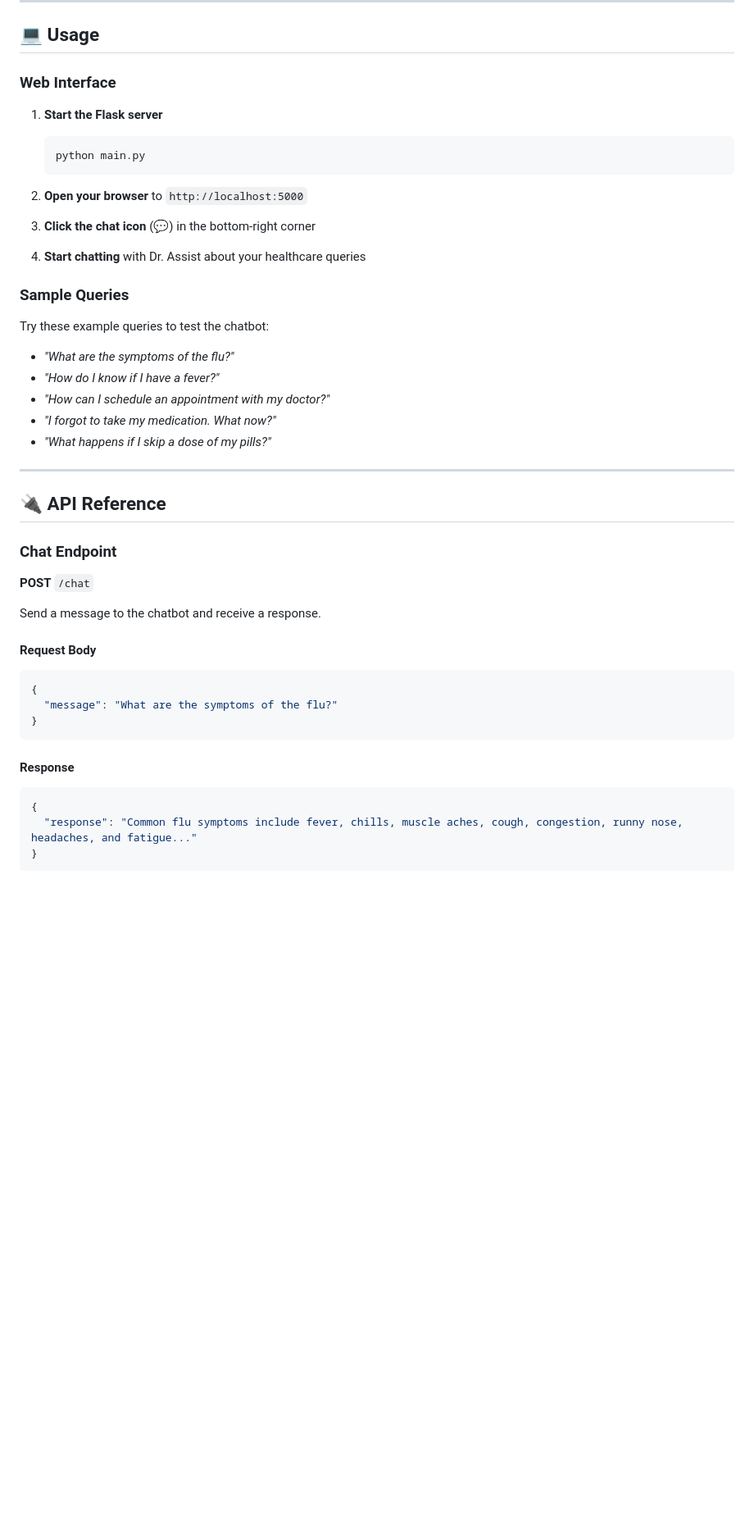
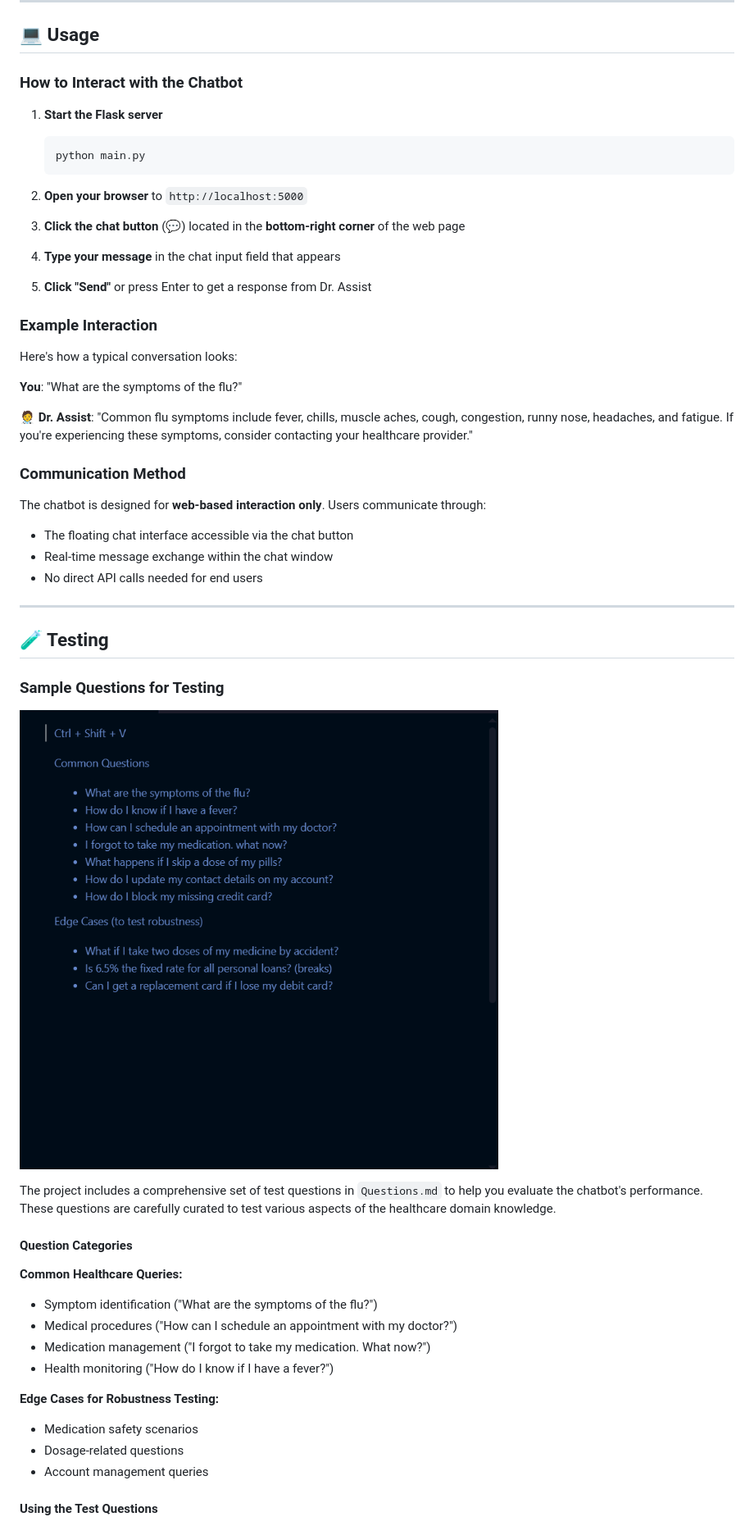
Before and after one commit to MELLOxProg/healthcare-chatbot-nlp, a Markdown page: README.md, the part around the change printed below. Shown: that part at 82% size. GitHub-like rendering; pictures changed too: questions.png (added); blank space fills up the shorter version.

Commit message:
docs: Update README with demo images, remove MIT license, fix navigation and usage instructions

````diff
--- a/README.md
+++ b/README.md
@@ -72,7 +92,7 @@
 
 ## 💻 Usage
 
-### Web Interface
+### How to Interact with the Chatbot
 
 1. **Start the Flask server**
    ```bash
@@ -81,43 +101,49 @@
 
 2. **Open your browser** to `http://localhost:5000`
 
-3. **Click the chat icon** (💬) in the bottom-right corner
+3. **Click the chat button** (💬) located in the **bottom-right corner** of the web page
 
-4. **Start chatting** with Dr. Assist about your healthcare queries
+4. **Type your message** in the chat input field that appears
 
-### Sample Queries
+5. **Click "Send"** or press Enter to get a response from Dr. Assist
 
-Try these example queries to test the chatbot:
+### Example Interaction
 
-- *"What are the symptoms of the flu?"*
-- *"How do I know if I have a fever?"*
-- *"How can I schedule an appointment with my doctor?"*
-- *"I forgot to take my medication. What now?"*
-- *"What happens if I skip a dose of my pills?"*
+Here's how a typical conversation looks:
+
+**You**: "What are the symptoms of the flu?"
+
+**🧑‍⚕️ Dr. Assist**: "Common flu symptoms include fever, chills, muscle aches, cough, congestion, runny nose, headaches, and fatigue. If you're experiencing these symptoms, consider contacting your healthcare provider."
+
+### Communication Method
+
+The chatbot is designed for **web-based interaction only**. Users communicate through:
+- The floating chat interface accessible via the chat button
+- Real-time message exchange within the chat window
+- No direct API calls needed for end users
 
 ---
 
-## 🔌 API Reference
+## 🧪 Testing
 
-### Chat Endpoint
+### Sample Questions for Testing
 
-**POST** `/chat`
+![Sample Questions](questions.png)
 
-Send a message to the chatbot and receive a response.
+The project includes a comprehensive set of test questions in `Questions.md` to help you evaluate the chatbot's performance. These questions are carefully curated to test various aspects of the healthcare domain knowledge.
 
-#### Request Body
+#### Question Categories
 
-```json
-{
-  "message": "What are the symptoms of the flu?"
-}
-```
+**Common Healthcare Queries:**
+- Symptom identification ("What are the symptoms of the flu?")
+- Medical procedures ("How can I schedule an appointment with my doctor?")
+- Medication management ("I forgot to take my medication. What now?")
+- Health monitoring ("How do I know if I have a fever?")
 
-#### Response
+**Edge Cases for Robustness Testing:**
+- Medication safety scenarios
+- Dosage-related questions
+- Account management queries
 
-```json
-{
-  "response": "Common flu symptoms include fever, chills, muscle aches, cough, congestion, runny nose, headaches, and fatigue..."
-}
-```
+#### Using the Test Questions
 
````
Also changed, not shown: other parts of README.md (+30 -24 lines), ss.png (added).
